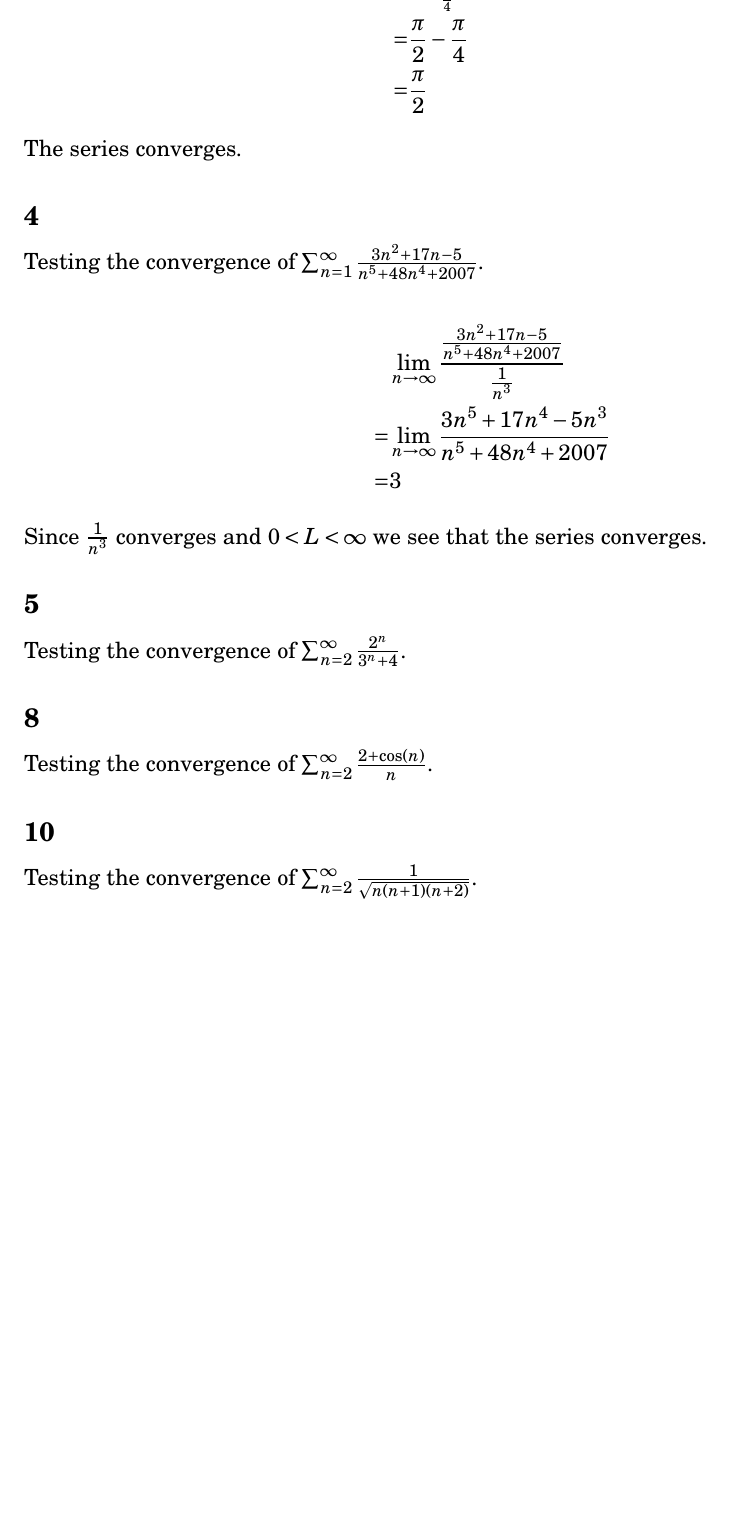
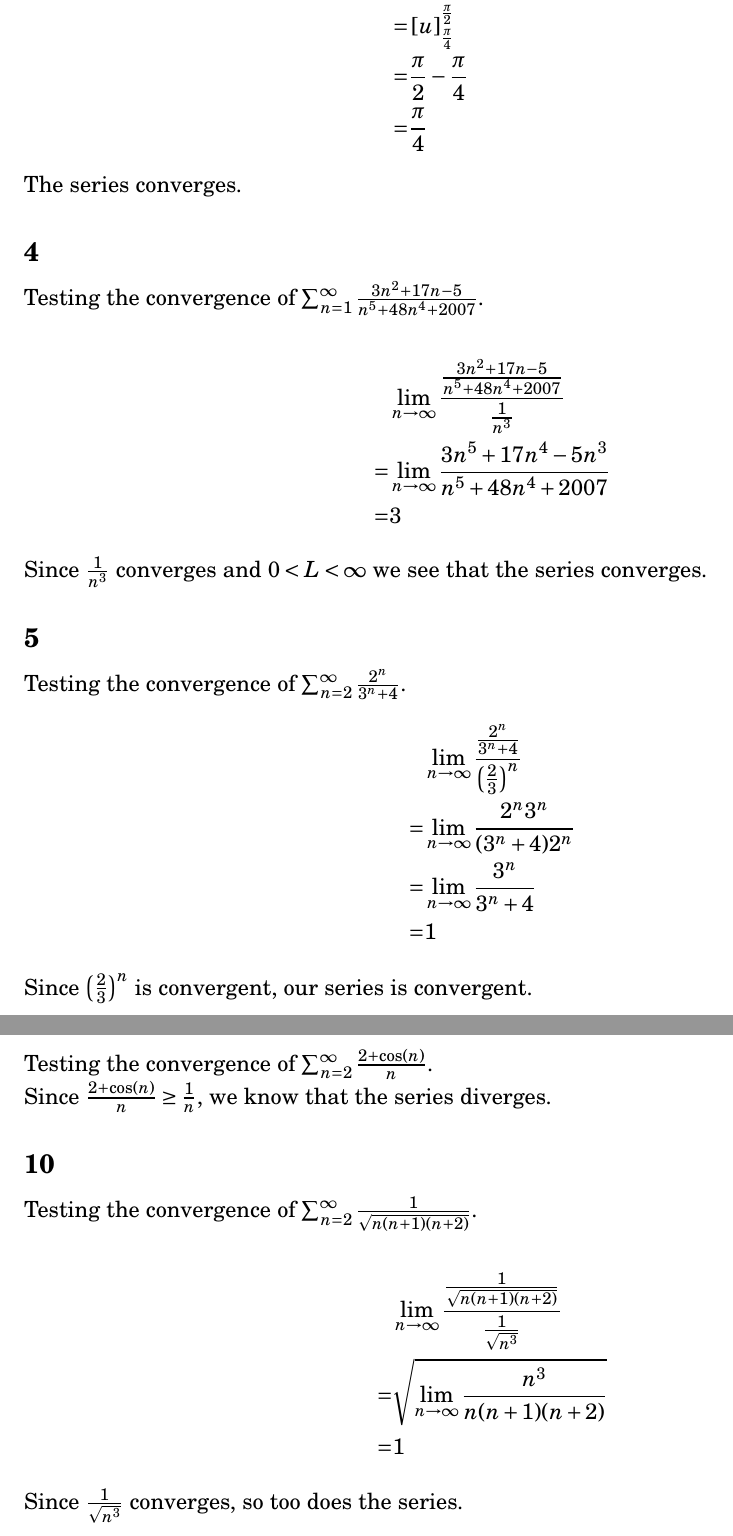
Before and after one commit to tim-harding/limits_homework_5, a LaTeX problem sheet (homework_5.tex): part of page 2 of 2 before the commit and two parts of pages 2 and 3 of 3 after it, the two joined at a grey line, cut at the place of the change, the shorter picture padded with empty space. Compiled offline with pdfLaTeX.

Commit message:
Finished first problem

```diff
--- a/homework_5.tex
+++ b/homework_5.tex
@@ -69,7 +69,7 @@ Testing the convergence of $\sum_{n=1}^\infty \frac{1}{n^2 + 1}$.
     =& \int_\frac{\pi}{4}^\frac{\pi}{2} du \\
     =& \hard{u}_{\frac{\pi}{4}}^\frac{\pi}{2} \\
     =& \frac{\pi}{2} - \frac{\pi}{4} \\
-    =& \frac{\pi}{2}
+    =& \frac{\pi}{4}
 \end{align*}
 The series converges.
 
@@ -86,11 +86,27 @@ Since $\frac{1}{n^3}$ converges and $0<L<\infty$ we see that the series converge
 
 \subsection*{5}
 Testing the convergence of $\sum_{n=2}^\infty \frac{2^n}{3^n + 4}$.
+\begin{align*}
+     & \lim_{n\to\infty} \frac{\frac{2^n}{3^n+4}}{\round{\frac{2}{3}}^n} \\
+    =& \lim_{n\to\infty} \frac{2^n 3^n}{(3^n + 4)2^n} \\
+    =& \lim_{n\to\infty} \frac{3^n}{3^n + 4} \\
+    =& 1
+\end{align*}
+Since $\round{\frac{2}{3}}^n$ is convergent, our series is convergent.
 
 \subsection*{8}
 Testing the convergence of $\sum_{n=2}^\infty \frac{2 + \cos(n)}{n}$.
 
+Since $\frac{2+\cos(n)}{n} \geq \frac{1}{n}$, we know that the series diverges.
+
 \subsection*{10}
 Testing the convergence of $\sum_{n=2}^\infty \frac{1}{\sqrt{n(n+1)(n+2)}}$.
 
+\begin{align*}
+     & \lim_{n\to\infty} \frac{\frac{1}{\sqrt{n(n+1)(n+2)}}}{\frac{1}{\sqrt{n^3}}} \\
+    =& \sqrt{\lim_{n\to\infty} \frac{n^3}{n(n+1)(n+2)}} \\
+    =& 1
+\end{align*}
+Since $\frac{1}{\sqrt{n^3}}$ converges, so too does the series.
+
 \end{document}
```
